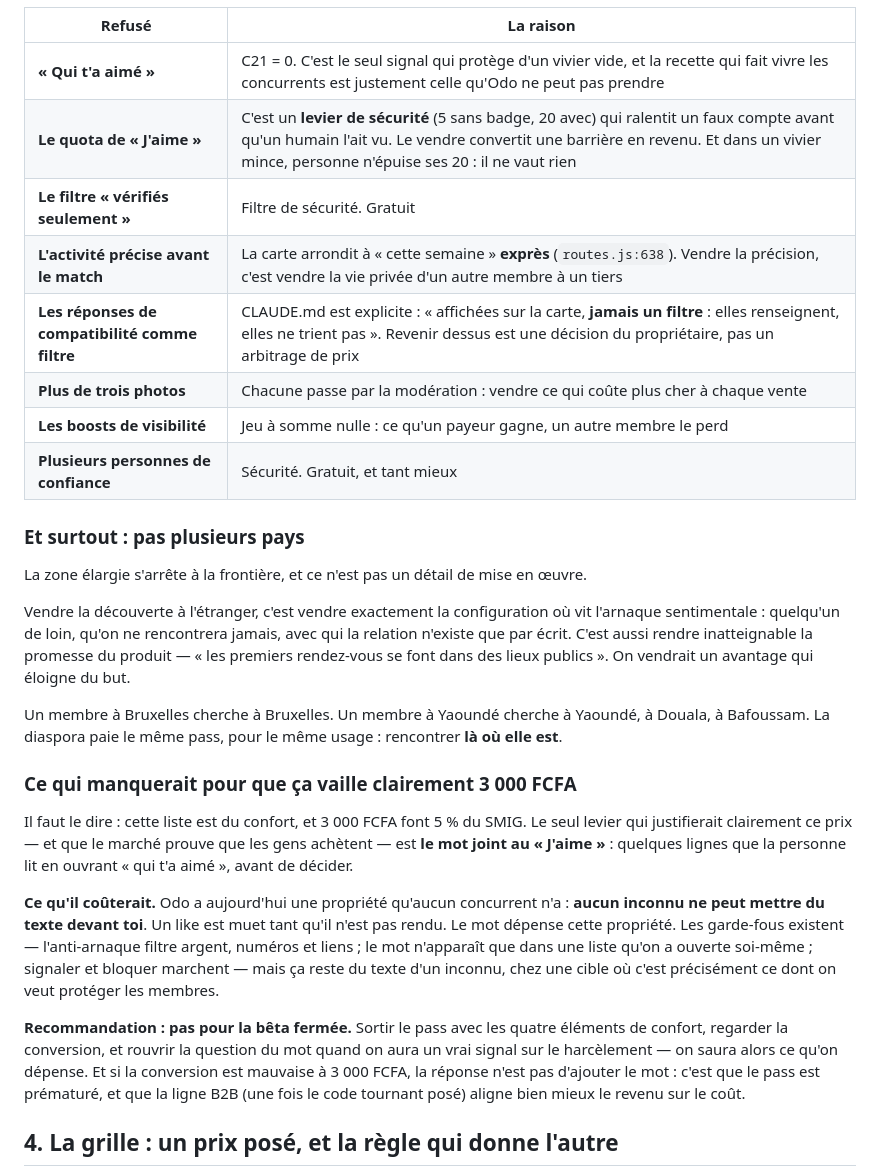
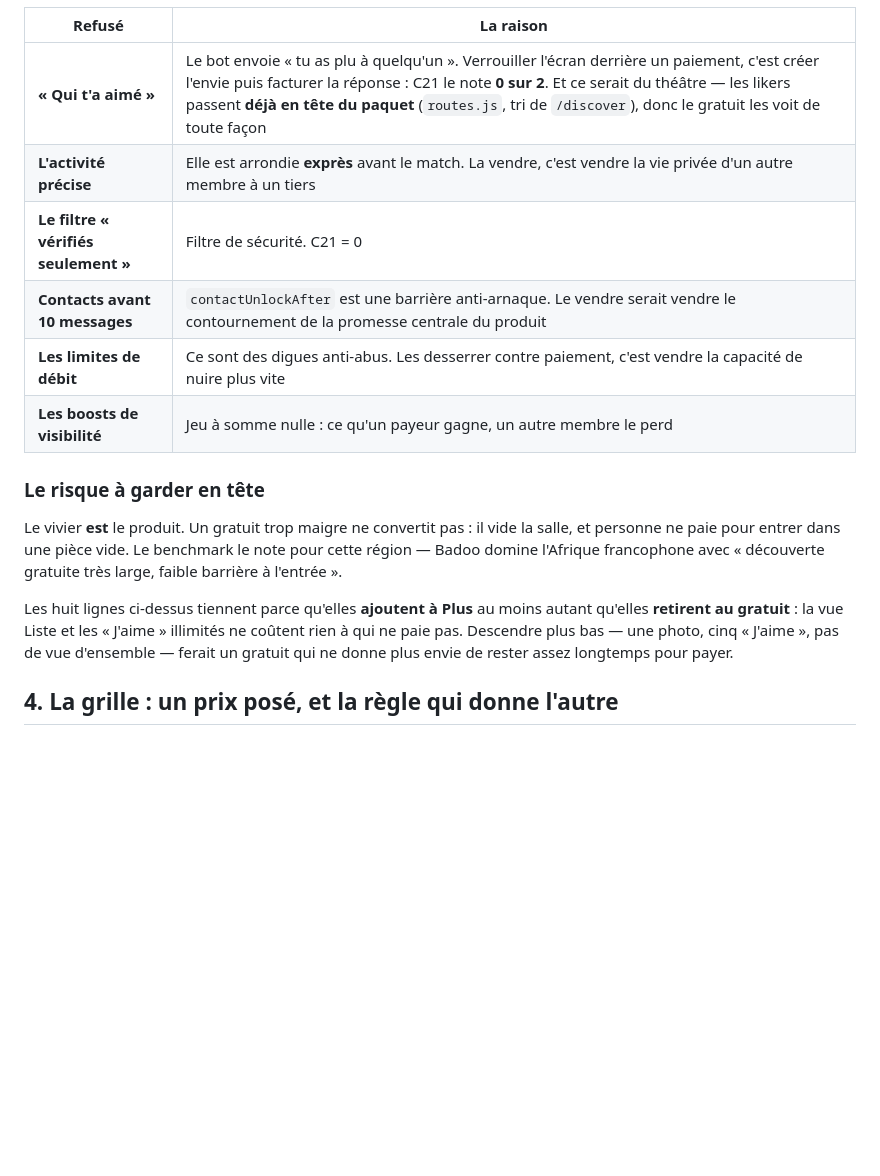
Before and after one commit to BacBacta/Mbolo-miniapp, a Markdown page: audit/11-abonnements.md, the part around one of its changes. GitHub-like rendering; blank space fills up the shorter version.

```diff
--- a/audit/11-abonnements.md
+++ b/audit/11-abonnements.md
@@ -99,46 +118,24 @@ chaque vente** : à surveiller si le nombre de payeurs monte.
 
 | Refusé | La raison |
 |---|---|
-| **« Qui t'a aimé »** | C21 = 0. C'est le seul signal qui protège d'un vivier vide, et la recette qui fait vivre les concurrents est justement celle qu'Odo ne peut pas prendre |
-| **Le quota de « J'aime »** | C'est un **levier de sécurité** (5 sans badge, 20 avec) qui ralentit un faux compte avant qu'un humain l'ait vu. Le vendre convertit une barrière en revenu. Et dans un vivier mince, personne n'épuise ses 20 : il ne vaut rien |
-| **Le filtre « vérifiés seulement »** | Filtre de sécurité. Gratuit |
-| **L'activité précise avant le match** | La carte arrondit à « cette semaine » **exprès** (`routes.js:638`). Vendre la précision, c'est vendre la vie privée d'un autre membre à un tiers |
-| **Les réponses de compatibilité comme filtre** | CLAUDE.md est explicite : « affichées sur la carte, **jamais un filtre** : elles renseignent, elles ne trient pas ». Revenir dessus est une décision du propriétaire, pas un arbitrage de prix |
-| **Plus de trois photos** | Chacune passe par la modération : vendre ce qui coûte plus cher à chaque vente |
+| **« Qui t'a aimé »** | Le bot envoie « tu as plu à quelqu'un ». Verrouiller l'écran derrière un paiement, c'est créer l'envie puis facturer la réponse : C21 le note **0 sur 2**. Et ce serait du théâtre — les likers passent **déjà en tête du paquet** (`routes.js`, tri de `/discover`), donc le gratuit les voit de toute façon |
+| **L'activité précise** | Elle est arrondie **exprès** avant le match. La vendre, c'est vendre la vie privée d'un autre membre à un tiers |
+| **Le filtre « vérifiés seulement »** | Filtre de sécurité. C21 = 0 |
+| **Contacts avant 10 messages** | `contactUnlockAfter` est une barrière anti-arnaque. Le vendre serait vendre le contournement de la promesse centrale du produit |
+| **Les limites de débit** | Ce sont des digues anti-abus. Les desserrer contre paiement, c'est vendre la capacité de nuire plus vite |
 | **Les boosts de visibilité** | Jeu à somme nulle : ce qu'un payeur gagne, un autre membre le perd |
-| **Plusieurs personnes de confiance** | Sécurité. Gratuit, et tant mieux |
 
-### Et surtout : pas plusieurs **pays**
+### Le risque à garder en tête
 
-La zone élargie s'arrête à la frontière, et ce n'est pas un détail de mise en œuvre.
+Le vivier **est** le produit. Un gratuit trop maigre ne convertit pas : il vide la salle, et
+personne ne paie pour entrer dans une pièce vide. Le benchmark le note pour cette région —
+Badoo domine l'Afrique francophone avec « découverte gratuite très large, faible barrière à
+l'entrée ».
 
-Vendre la découverte à l'étranger, c'est vendre exactement la configuration où vit l'arnaque
-sentimentale : quelqu'un de loin, qu'on ne rencontrera jamais, avec qui la relation n'existe
-que par écrit. C'est aussi rendre inatteignable la promesse du produit — « les premiers
-rendez-vous se font dans des lieux publics ». On vendrait un avantage qui éloigne du but.
-
-Un membre à Bruxelles cherche à Bruxelles. Un membre à Yaoundé cherche à Yaoundé, à Douala,
-à Bafoussam. La diaspora paie le même pass, pour le même usage : rencontrer **là où elle est**.
-
-### Ce qui manquerait pour que ça vaille clairement 3 000 FCFA
-
-Il faut le dire : cette liste est du confort, et 3 000 FCFA font 5 % du SMIG. Le seul levier
-qui justifierait clairement ce prix — et que le marché prouve que les gens achètent — est
-**le mot joint au « J'aime »** : quelques lignes que la personne lit en ouvrant « qui t'a
-aimé », avant de décider.
-
-**Ce qu'il coûterait.** Odo a aujourd'hui une propriété qu'aucun concurrent n'a : **aucun
-inconnu ne peut mettre du texte devant toi**. Un like est muet tant qu'il n'est pas rendu. Le
-mot dépense cette propriété. Les garde-fous existent — l'anti-arnaque filtre argent, numéros
-et liens ; le mot n'apparaît que dans une liste qu'on a ouverte soi-même ; signaler et bloquer
-marchent — mais ça reste du texte d'un inconnu, chez une cible où c'est précisément ce dont on
-veut protéger les membres.
-
-**Recommandation : pas pour la bêta fermée.** Sortir le pass avec les quatre éléments de
-confort, regarder la conversion, et rouvrir la question du mot quand on aura un vrai signal
-sur le harcèlement — on saura alors ce qu'on dépense. Et si la conversion est mauvaise à
-3 000 FCFA, la réponse n'est pas d'ajouter le mot : c'est que le pass est prématuré, et que
-la ligne B2B (une fois le code tournant posé) aligne bien mieux le revenu sur le coût.
+Les huit lignes ci-dessus tiennent parce qu'elles **ajoutent à Plus** au moins autant qu'elles
+**retirent au gratuit** : la vue Liste et les « J'aime » illimités ne coûtent rien à qui ne
+paie pas. Descendre plus bas — une photo, cinq « J'aime », pas de vue d'ensemble — ferait un
+gratuit qui ne donne plus envie de rester assez longtemps pour payer.
 
 ## 4. La grille : un prix posé, et la règle qui donne l'autre
 
```
Also changed, not shown: other parts of audit/11-abonnements.md (+46 -27 lines).
